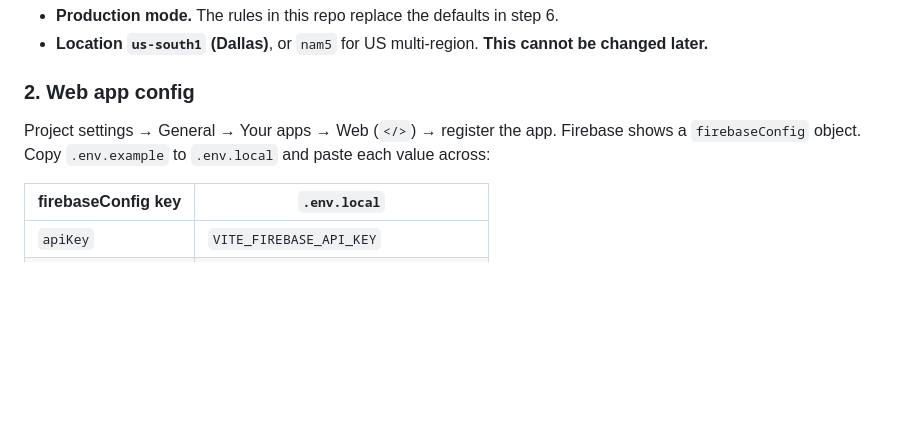
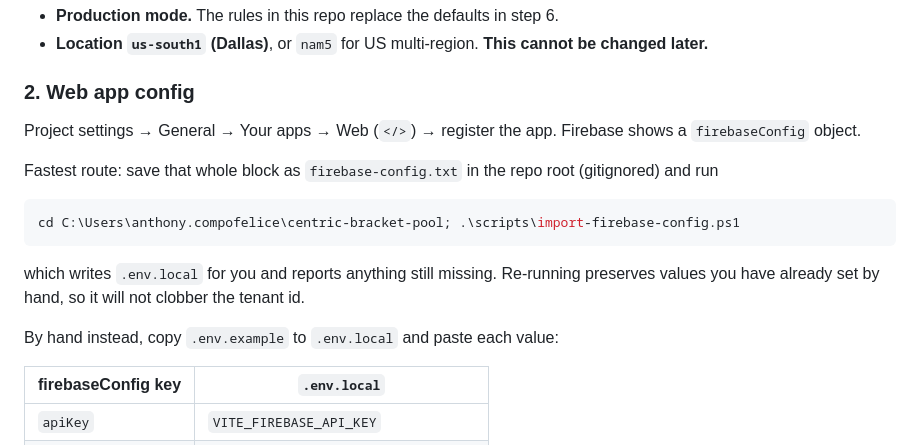
Before and after one commit to Compo-CF/centric-bracket-pool, a Markdown page: README.md, the part around the change. Drawn GitHub-style; blank space fills up the shorter version.

Commit message:
README: document the firebaseConfig importer

````diff
--- a/README.md
+++ b/README.md
@@ -86,8 +86,20 @@ Build &rarr; Firestore Database &rarr; Create database:
 ### 2. Web app config
 
 Project settings &rarr; General &rarr; Your apps &rarr; Web (`</>`) &rarr; register the app.
-Firebase shows a `firebaseConfig` object. Copy `.env.example` to `.env.local`
-and paste each value across:
+Firebase shows a `firebaseConfig` object.
+
+Fastest route: save that whole block as `firebase-config.txt` in the repo root
+(gitignored) and run
+
+```powershell
+cd C:\Users\anthony.compofelice\centric-bracket-pool; .\scripts\import-firebase-config.ps1
+```
+
+which writes `.env.local` for you and reports anything still missing. Re-running
+preserves values you have already set by hand, so it will not clobber the
+tenant id.
+
+By hand instead, copy `.env.example` to `.env.local` and paste each value:
 
 | firebaseConfig key | `.env.local` |
 | --- | --- |
````
